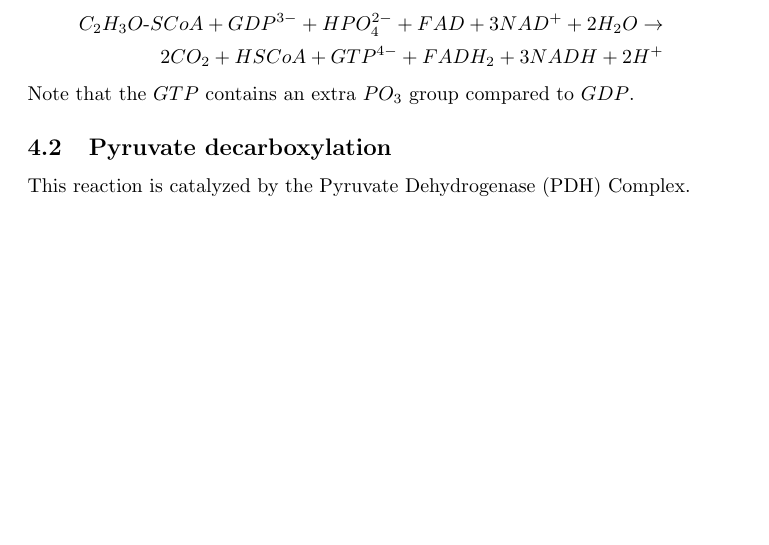
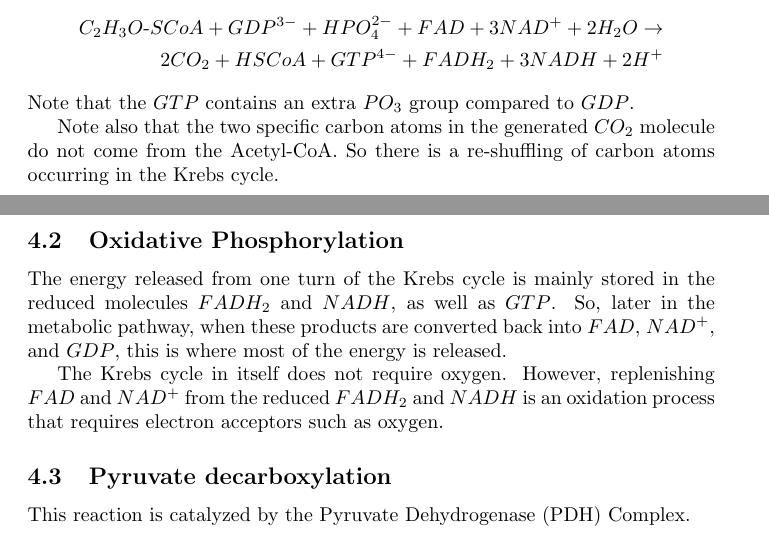
Before and after one commit to MJoergen/krebs, a LaTeX document (intro.tex): part of page 13 of 19 before the commit and two parts of pages 13 and 14 of 19 after it, the two joined at a grey line, cut so that both start at the same text, the shorter picture padded with empty space. Compiled offline with pdfLaTeX.

Commit message:
Begin section on electron transport chain

```diff
--- a/intro.tex
+++ b/intro.tex
@@ -465,6 +465,20 @@ The total reaction is as follows:
     \end{split}
 \]
 Note that the $GTP$ contains an extra $PO_3$ group compared to $GDP$.
+
+Note also that the two specific carbon atoms in the generated $CO_2$ molecule do not come
+from the Acetyl-CoA. So there is a re-shuffling of carbon atoms occurring in the Krebs
+cycle.
+
+\subsection{Oxidative Phosphorylation}
+The energy released from one turn of the Krebs cycle is mainly stored in the reduced
+molecules $FADH_2$ and $NADH$, as well as $GTP$. So, later in the metabolic pathway, when
+these products are converted back into $FAD$, $NAD^+$, and $GDP$, this is where most of
+the energy is released.
+
+The Krebs cycle in itself does not require oxygen. However, replenishing $FAD$ and $NAD^+$
+from the reduced $FADH_2$ and $NADH$ is an oxidation process that requires electron
+acceptors such as oxygen.
 
 \subsection{Pyruvate decarboxylation}
 This reaction is catalyzed by the Pyruvate Dehydrogenase (PDH) Complex.
```
Also changed, not shown: intro.tex (10 more changed lines).
